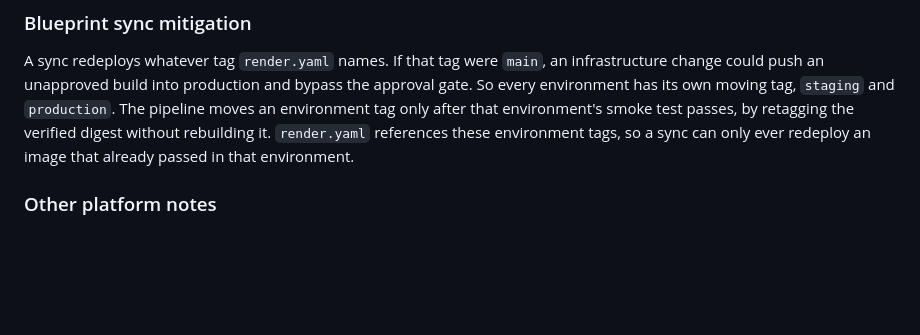
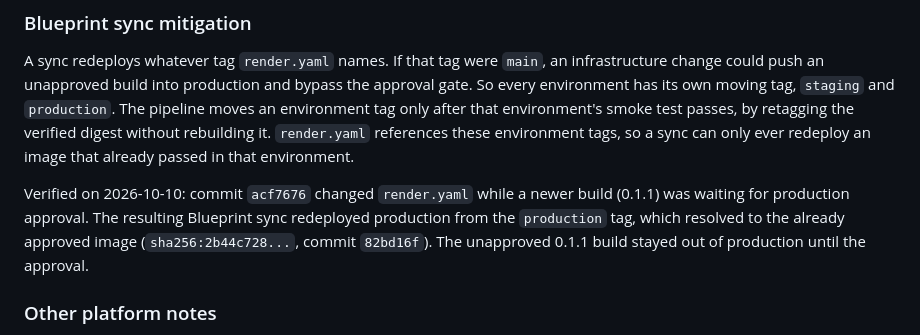
Before and after one commit to devwithvino/cicd_demo, a Markdown page: docs/free-tier-limits.md, the part around the change. Rendered like a GitHub page; blank space fills up the shorter version.

Commit message:
docs: record verified blueprint sync safeguard
Co-Authored-By: Claude Opus 5.5 <noreply@anthropic.com>

```diff
--- a/docs/free-tier-limits.md
+++ b/docs/free-tier-limits.md
@@ -53,6 +53,8 @@ The spike pushed a tiny multi-arch image to GHCR and drove the Render API from a
 
 A sync redeploys whatever tag `render.yaml` names. If that tag were `main`, an infrastructure change could push an unapproved build into production and bypass the approval gate. So every environment has its own moving tag, `staging` and `production`. The pipeline moves an environment tag only after that environment's smoke test passes, by retagging the verified digest without rebuilding it. `render.yaml` references these environment tags, so a sync can only ever redeploy an image that already passed in that environment.
 
+Verified on 2026-10-10: commit `acf7676` changed `render.yaml` while a newer build (0.1.1) was waiting for production approval. The resulting Blueprint sync redeployed production from the `production` tag, which resolved to the already approved image (`sha256:2b44c728...`, commit `82bd16f`). The unapproved 0.1.1 build stayed out of production until the approval.
+
 ### Other platform notes
 
 - Render appends a random suffix to a service subdomain when the plain name is taken. The staging API lives at `shipyard-api-staging-e87x.onrender.com`. Service URLs are stored as GitHub environment variables, so workflows never guess them.
```
